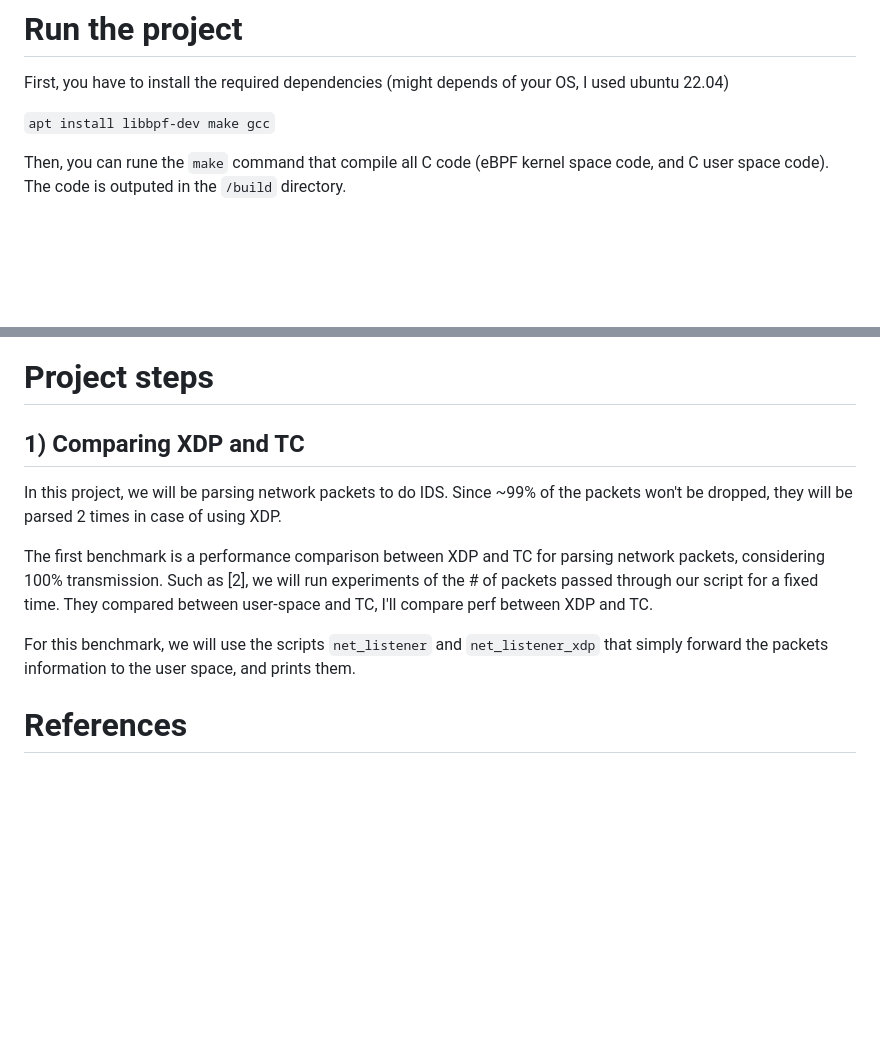
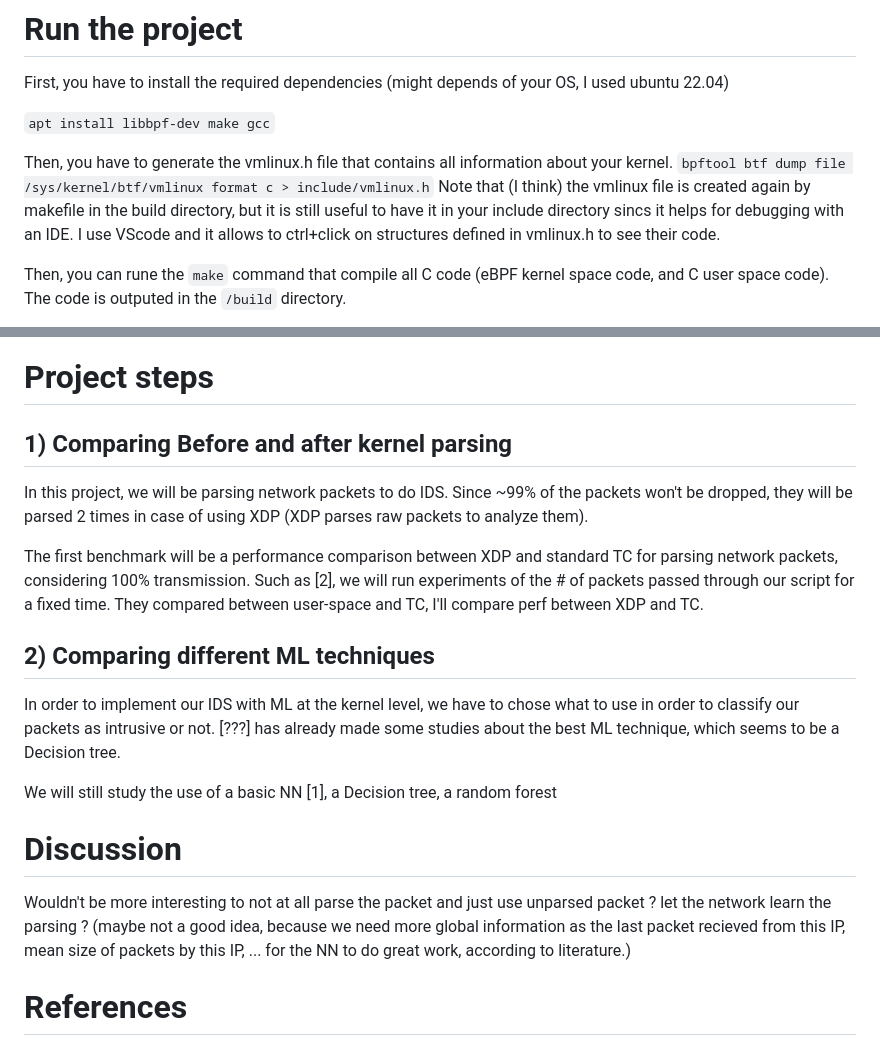
Before and after one commit to scorporeau/ebpf_NN_IDS, a Markdown page: README.md, 2 parts joined by grey strips. Drawn GitHub-style; blank space fills up the shorter version.

Commit message:
added some info in the readme

```diff
--- a/README.md
+++ b/README.md
@@ -12,6 +12,10 @@ The motivation comes from the statement of Bachl et al., 2022 [2] that an ML bas
 First, you have to install the required dependencies (might depends of your OS, I used ubuntu 22.04)
 
 `apt install libbpf-dev make gcc`
+
+Then, you have to generate the vmlinux.h file that contains all information about your kernel.
+`bpftool btf dump file /sys/kernel/btf/vmlinux format c > include/vmlinux.h`
+Note that (I think) the vmlinux file is created again by makefile in the build directory, but it is still useful to have it in your include directory sincs it helps for debugging with an IDE. I use VScode and it allows to ctrl+click on structures defined in vmlinux.h to see their code.
 
 Then, you can rune the `make` command that compile all C code (eBPF kernel space code, and C user space code).
 The code is outputed in the `/build` directory.
@@ -60,13 +64,23 @@ The kernel space code must be written according to the libbpf documentation foun
 
 # Project steps
 
-## 1) Comparing XDP and TC
+## 1) Comparing Before and after kernel parsing
 
-In this project, we will be parsing network packets to do IDS. Since ~99% of the packets won't be dropped, they will be parsed 2 times in case of using XDP.
+In this project, we will be parsing network packets to do IDS. Since ~99% of the packets won't be dropped, they will be parsed 2 times in case of using XDP (XDP parses raw packets to analyze them).
 
-The first benchmark is a performance comparison between XDP and TC for parsing network packets, considering 100% transmission. Such as [2], we will run experiments of the # of packets passed through our script for a fixed time. They compared between user-space and TC, I'll compare perf between XDP and TC.
+The first benchmark will be a performance comparison between XDP and standard TC for parsing network packets, considering 100% transmission. Such as [2], we will run experiments of the # of packets passed through our script for a fixed time. They compared between user-space and TC, I'll compare perf between XDP and TC.
 
-For this benchmark, we will use the scripts `net_listener` and `net_listener_xdp` that simply forward the packets information to the user space, and prints them.
+## 2) Comparing different ML techniques
+
+In order to implement our IDS with ML at the kernel level, we have to chose what to use in order to classify our packets as intrusive or not. [???] has already made some studies about the best ML technique, which seems to be a Decision tree.
+
+We will still study the use of a basic NN [1], a Decision tree, a random forest
+
+
+
+# Discussion
+
+Wouldn't be more interesting to not at all parse the packet and just use unparsed packet ? let the network learn the parsing ? (maybe not a good idea, because we need more global information as the last packet recieved from this IP, mean size of packets by this IP, ... for the NN to do great work, according to literature.)
 
 
 # References
```
